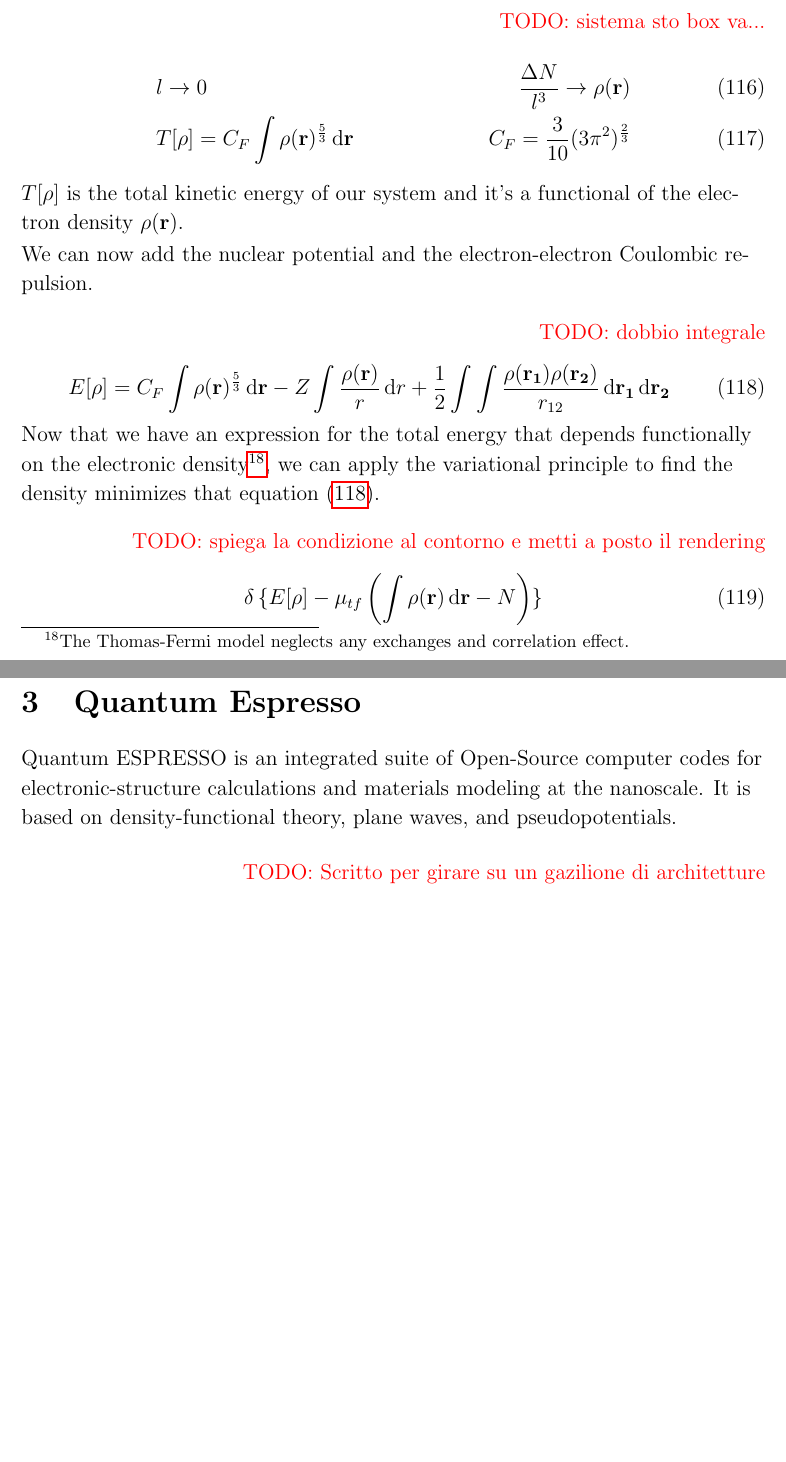
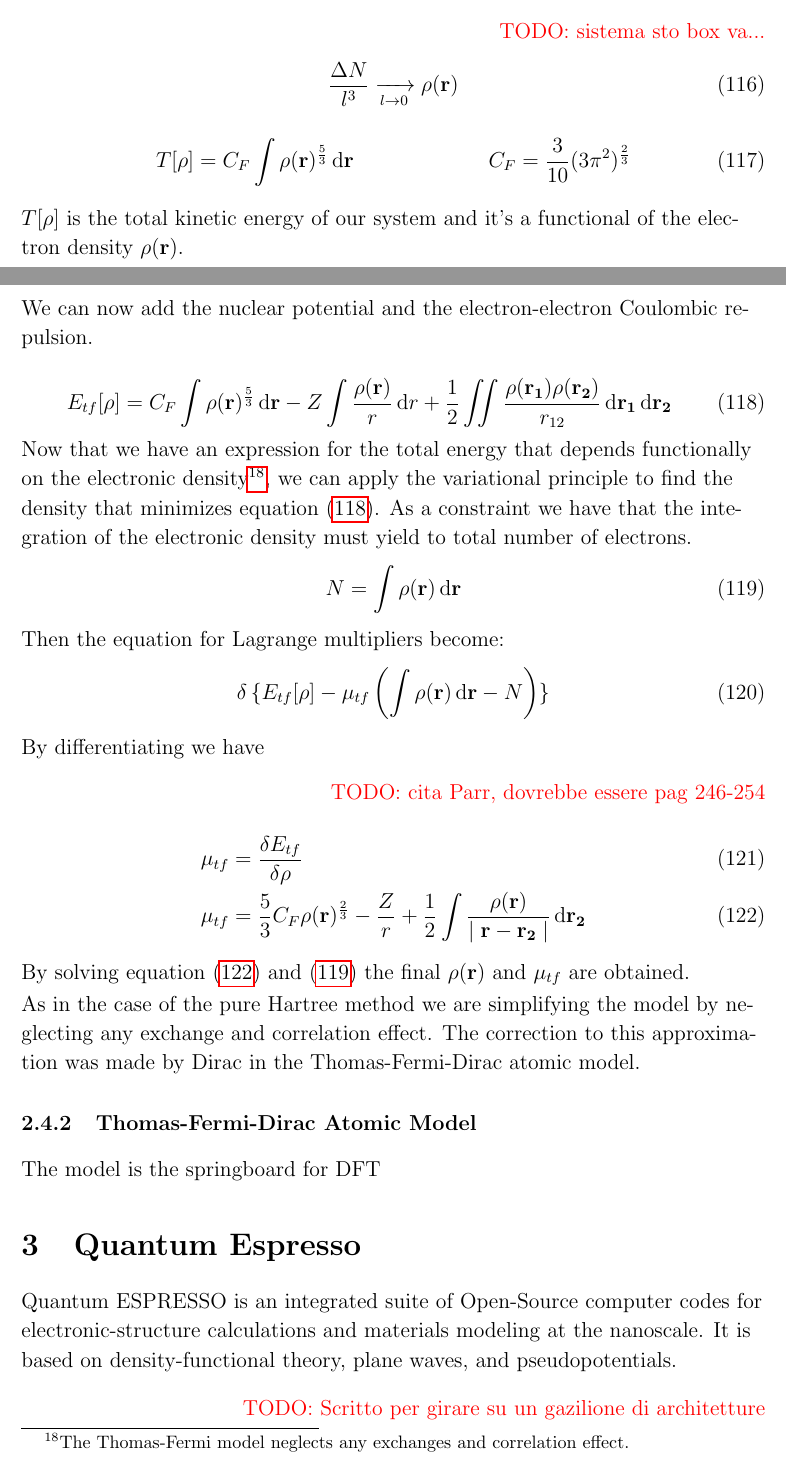
Before and after one commit to gioruffa/tesi, a LaTeX paper (tesi.tex): two parts of pages 27 and 28 of 29 before the commit and two parts of pages 27 and 28 of 30 after it, joined at a grey line, cut so that both start at the same text, the shorter picture padded with empty space. Compiled offline with pdfLaTeX.

Commit message:
corrections

```diff
--- a/tesi.tex
+++ b/tesi.tex
@@ -991,19 +1001,61 @@
 
 We can now add the nuclear potential and the electron-electron Coulombic repulsion.
 
-\mynotes{dobbio integrale}
+
 \begin{equation}\label{eq:ThomasFermiEnergy}
-	E[\rho] = C_{F} \int \rho(\mathbf{r})^{\frac{5}{3}} \dd{\mathbf{r}}
+	E_{tf}[\rho] = C_{F} \int \rho(\mathbf{r})^{\frac{5}{3}} \dd{\mathbf{r}}
 			- Z \int \frac{\rho(\mathbf{r})}{r} \dd{r}
-			+ \frac{1}{2} \int\int \frac{\rho(\mathbf{r_{1}}) \rho(\mathbf{r_{2}}) }{r_{12}} \dd{\mathbf{r_1}} \dd{\mathbf{r_2}}
+			+ \frac{1}{2} \iint \frac{\rho(\mathbf{r_{1}}) \rho(\mathbf{r_{2}}) }{r_{12}} \dd{\mathbf{r_1}} \dd{\mathbf{r_2}}
 \end{equation}
 
-Now that we have an expression for the total energy that depends functionally on the electronic density\footnote{The Thomas-Fermi model neglects any exchanges and correlation effect.}, we can apply the variational principle to find the density minimizes that equation \eqref{eq:ThomasFermiEnergy}.
+Now that we have an expression for the total energy that depends functionally on the electronic density\footnote{The Thomas-Fermi model neglects any exchanges and correlation effect.}, we can apply the variational principle to find the density that minimizes equation \eqref{eq:ThomasFermiEnergy}.
+As a constraint we have that the integration of the electronic density must yield to total number of electrons.
+\begin{equation}\label{eq:TFDensityConstraint}
+	N = \int \rho(\mathbf{r}) \dd{\mathbf{r}}
+\end{equation}
+Then the equation for Lagrange multipliers become:
+\begin{equation}
+	\var{} \lbrace  E_{tf}[\rho] - \mu_{tf} \left( \int \rho(\mathbf{r}) \dd{\mathbf{r}} - N \right) \rbrace
+\end{equation}
 
-\mynotes{spiega la condizione al contorno e metti a posto il rendering}
-\begin{equation}
-	\var{} \lbrace  E[\rho] - \mu_{tf} \left( \int \rho(\mathbf{r}) \dd{\mathbf{r}} - N \right) \rbrace
-\end{equation}
+By differentiating we have
+\mynotes{cita Parr, dovrebbe essere pag 246-254}
+\begin{align}
+	\mu_{tf} & = \frac{\var{E_{tf}}}{\var{\rho}}  \\
+	\mu_{tf} & = \frac{5}{3} C_{F} \rho(\mathbf{r})^{\frac{2}{3}} - \frac{Z}{r} + \frac{1}{2} \int \frac{\rho(\mathbf{r})}{\mid \mathbf{r} - \mathbf{r_2} \mid} \dd{\mathbf{r_2}} \label{eq:TFEq}
+\end{align}
+
+By solving equation \eqref{eq:TFEq} and \eqref{eq:TFDensityConstraint} the final $\rho(\mathbf{r})$ and $\mu_{tf}$ are obtained.
+
+As in the case of the pure Hartree method we are simplifying the model by neglecting any exchange and correlation effect.
+The correction to this approximation was made by Dirac in the Thomas-Fermi-Dirac atomic model.
+
+
+
+\subsubsection{Thomas-Fermi-Dirac Atomic Model}
+
+
+The model is the springboard for DFT
+
+
+
+
+
+
+
+
+
+
+
+
+
+
+
+
+
+
+
+
 
 %----------------------------------------------------------------------------
 \section{Quantum Espresso}
```
Also changed, not shown: tesi.tex (30 more changed lines).
